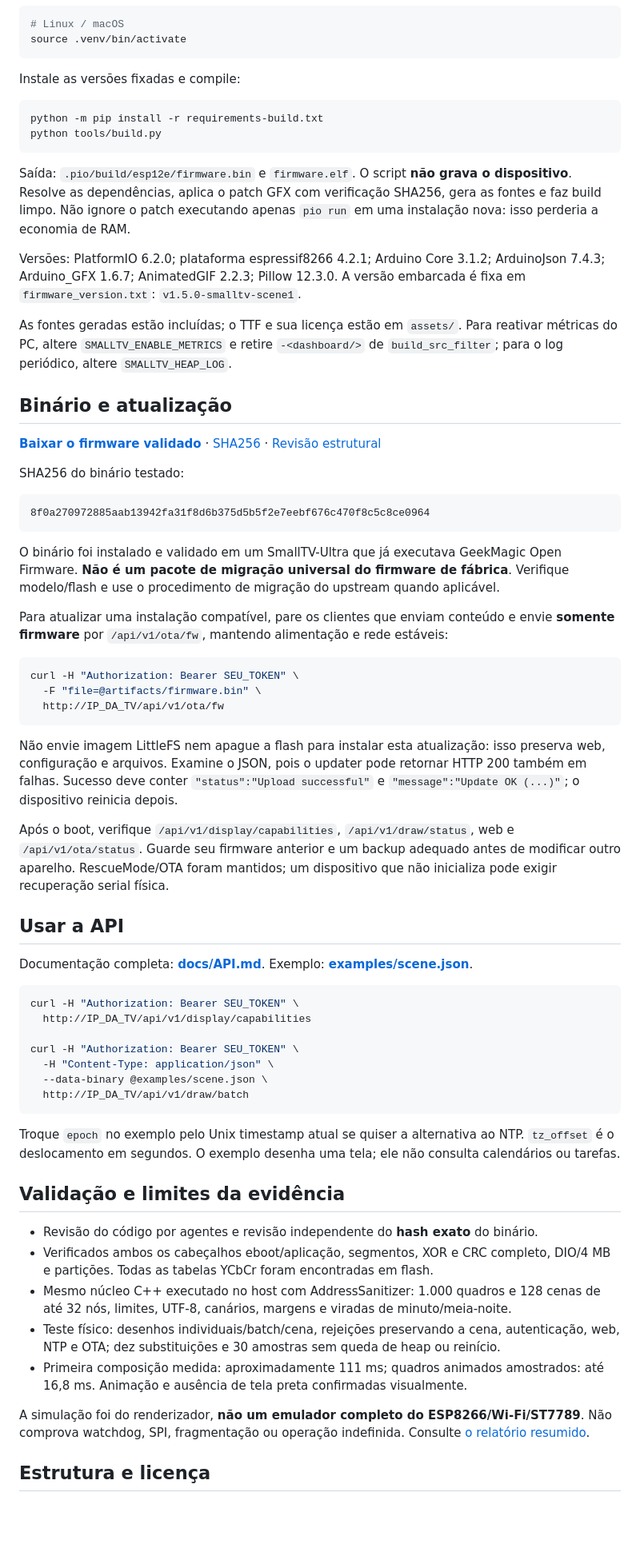
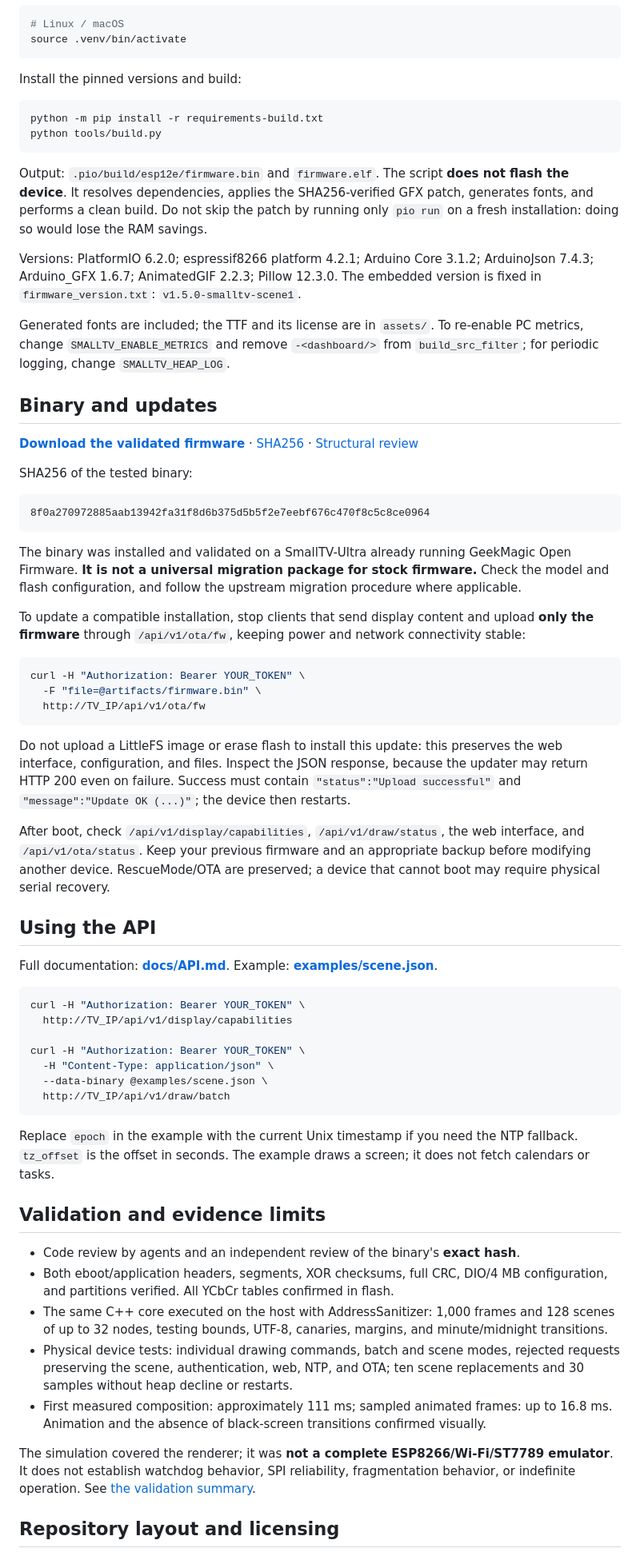
Before and after one commit to bratao/geekmagic-smalltv-scene-firmware, a Markdown page: README.md, the part around one of its changes. Shown at 80% size. Rendered like a GitHub page; blank space fills up the shorter version.

````diff
--- a/README.md
+++ b/README.md
@@ -61,68 +61,68 @@ Ative o ambiente:
 source .venv/bin/activate
 ```
 
-Instale as versões fixadas e compile:
+Install the pinned versions and build:
 
 ```sh
 python -m pip install -r requirements-build.txt
 python tools/build.py
 ```
 
-Saída: `.pio/build/esp12e/firmware.bin` e `firmware.elf`. O script **não grava o dispositivo**. Resolve as dependências, aplica o patch GFX com verificação SHA256, gera as fontes e faz build limpo. Não ignore o patch executando apenas `pio run` em uma instalação nova: isso perderia a economia de RAM.
+Output: `.pio/build/esp12e/firmware.bin` and `firmware.elf`. The script **does not flash the device**. It resolves dependencies, applies the SHA256-verified GFX patch, generates fonts, and performs a clean build. Do not skip the patch by running only `pio run` on a fresh installation: doing so would lose the RAM savings.
 
-Versões: PlatformIO 6.2.0; plataforma espressif8266 4.2.1; Arduino Core 3.1.2; ArduinoJson 7.4.3; Arduino_GFX 1.6.7; AnimatedGIF 2.2.3; Pillow 12.3.0. A versão embarcada é fixa em `firmware_version.txt`: `v1.5.0-smalltv-scene1`.
+Versions: PlatformIO 6.2.0; espressif8266 platform 4.2.1; Arduino Core 3.1.2; ArduinoJson 7.4.3; Arduino_GFX 1.6.7; AnimatedGIF 2.2.3; Pillow 12.3.0. The embedded version is fixed in `firmware_version.txt`: `v1.5.0-smalltv-scene1`.
 
-As fontes geradas estão incluídas; o TTF e sua licença estão em `assets/`. Para reativar métricas do PC, altere `SMALLTV_ENABLE_METRICS` e retire `-<dashboard/>` de `build_src_filter`; para o log periódico, altere `SMALLTV_HEAP_LOG`.
+Generated fonts are included; the TTF and its license are in `assets/`. To re-enable PC metrics, change `SMALLTV_ENABLE_METRICS` and remove `-<dashboard/>` from `build_src_filter`; for periodic logging, change `SMALLTV_HEAP_LOG`.
 
-## Binário e atualização
+## Binary and updates
 
-[**Baixar o firmware validado**](artifacts/firmware.bin) · [SHA256](artifacts/SHA256SUMS) · [Revisão estrutural](docs/binary-review.json)
+[**Download the validated firmware**](artifacts/firmware.bin) · [SHA256](artifacts/SHA256SUMS) · [Structural review](docs/binary-review.json)
 
-SHA256 do binário testado:
+SHA256 of the tested binary:
 
 ```text
 8f0a270972885aab13942fa31f8d6b375d5b5f2e7eebf676c470f8c5c8ce0964
 ```
 
-O binário foi instalado e validado em um SmallTV-Ultra que já executava GeekMagic Open Firmware. **Não é um pacote de migração universal do firmware de fábrica**. Verifique modelo/flash e use o procedimento de migração do upstream quando aplicável.
+The binary was installed and validated on a SmallTV-Ultra already running GeekMagic Open Firmware. **It is not a universal migration package for stock firmware.** Check the model and flash configuration, and follow the upstream migration procedure where applicable.
 
-Para atualizar uma instalação compatível, pare os clientes que enviam conteúdo e envie **somente firmware** por `/api/v1/ota/fw`, mantendo alimentação e rede estáveis:
+To update a compatible installation, stop clients that send display content and upload **only the firmware** through `/api/v1/ota/fw`, keeping power and network connectivity stable:
 
 ```sh
-curl -H "Authorization: Bearer SEU_TOKEN" \
+curl -H "Authorization: Bearer YOUR_TOKEN" \
   -F "file=@artifacts/firmware.bin" \
-  http://IP_DA_TV/api/v1/ota/fw
+  http://TV_IP/api/v1/ota/fw
 ```
 
-Não envie imagem LittleFS nem apague a flash para instalar esta atualização: isso preserva web, configuração e arquivos. Examine o JSON, pois o updater pode retornar HTTP 200 também em falhas. Sucesso deve conter `"status":"Upload successful"` e `"message":"Update OK (...)"`; o dispositivo reinicia depois.
+Do not upload a LittleFS image or erase flash to install this update: this preserves the web interface, configuration, and files. Inspect the JSON response, because the updater may return HTTP 200 even on failure. Success must contain `"status":"Upload successful"` and `"message":"Update OK (...)"`; the device then restarts.
 
-Após o boot, verifique `/api/v1/display/capabilities`, `/api/v1/draw/status`, web e `/api/v1/ota/status`. Guarde seu firmware anterior e um backup adequado antes de modificar outro aparelho. RescueMode/OTA foram mantidos; um dispositivo que não inicializa pode exigir recuperação serial física.
+After boot, check `/api/v1/display/capabilities`, `/api/v1/draw/status`, the web interface, and `/api/v1/ota/status`. Keep your previous firmware and an appropriate backup before modifying another device. RescueMode/OTA are preserved; a device that cannot boot may require physical serial recovery.
 
-## Usar a API
+## Using the API
 
-Documentação completa: **[docs/API.md](docs/API.md)**. Exemplo: **[examples/scene.json](examples/scene.json)**.
+Full documentation: **[docs/API.md](docs/API.md)**. Example: **[examples/scene.json](examples/scene.json)**.
 
 ```sh
-curl -H "Authorization: Bearer SEU_TOKEN" \
-  http://IP_DA_TV/api/v1/display/capabilities
+curl -H "Authorization: Bearer YOUR_TOKEN" \
+  http://TV_IP/api/v1/display/capabilities
 
-curl -H "Authorization: Bearer SEU_TOKEN" \
+curl -H "Authorization: Bearer YOUR_TOKEN" \
   -H "Content-Type: application/json" \
   --data-binary @examples/scene.json \
-  http://IP_DA_TV/api/v1/draw/batch
+  http://TV_IP/api/v1/draw/batch
 ```
 
-Troque `epoch` no exemplo pelo Unix timestamp atual se quiser a alternativa ao NTP. `tz_offset` é o deslocamento em segundos. O exemplo desenha uma tela; ele não consulta calendários ou tarefas.
+Replace `epoch` in the example with the current Unix timestamp if you need the NTP fallback. `tz_offset` is the offset in seconds. The example draws a screen; it does not fetch calendars or tasks.
 
-## Validação e limites da evidência
+## Validation and evidence limits
 
-- Revisão do código por agentes e revisão independente do **hash exato** do binário.
-- Verificados ambos os cabeçalhos eboot/aplicação, segmentos, XOR e CRC completo, DIO/4 MB e partições. Todas as tabelas YCbCr foram encontradas em flash.
-- Mesmo núcleo C++ executado no host com AddressSanitizer: 1.000 quadros e 128 cenas de até 32 nós, limites, UTF-8, canários, margens e viradas de minuto/meia-noite.
-- Teste físico: desenhos individuais/batch/cena, rejeições preservando a cena, autenticação, web, NTP e OTA; dez substituições e 30 amostras sem queda de heap ou reinício.
-- Primeira composição medida: aproximadamente 111 ms; quadros animados amostrados: até 16,8 ms. Animação e ausência de tela preta confirmadas visualmente.
+- Code review by agents and an independent review of the binary's **exact hash**.
+- Both eboot/application headers, segments, XOR checksums, full CRC, DIO/4 MB configuration, and partitions verified. All YCbCr tables confirmed in flash.
+- The same C++ core executed on the host with AddressSanitizer: 1,000 frames and 128 scenes of up to 32 nodes, testing bounds, UTF-8, canaries, margins, and minute/midnight transitions.
+- Physical device tests: individual drawing commands, batch and scene modes, rejected requests preserving the scene, authentication, web, NTP, and OTA; ten scene replacements and 30 samples without heap decline or restarts.
+- First measured composition: approximately 111 ms; sampled animated frames: up to 16.8 ms. Animation and the absence of black-screen transitions confirmed visually.
 
-A simulação foi do renderizador, **não um emulador completo do ESP8266/Wi-Fi/ST7789**. Não comprova watchdog, SPI, fragmentação ou operação indefinida. Consulte [o relatório resumido](docs/VALIDATION.md).
+The simulation covered the renderer; it was **not a complete ESP8266/Wi-Fi/ST7789 emulator**. It does not establish watchdog behavior, SPI reliability, fragmentation behavior, or indefinite operation. See [the validation summary](docs/VALIDATION.md).
 
-## Estrutura e licença
+## Repository layout and licensing
 
````
Also changed, not shown: other parts of README.md (+31 -31 lines).
